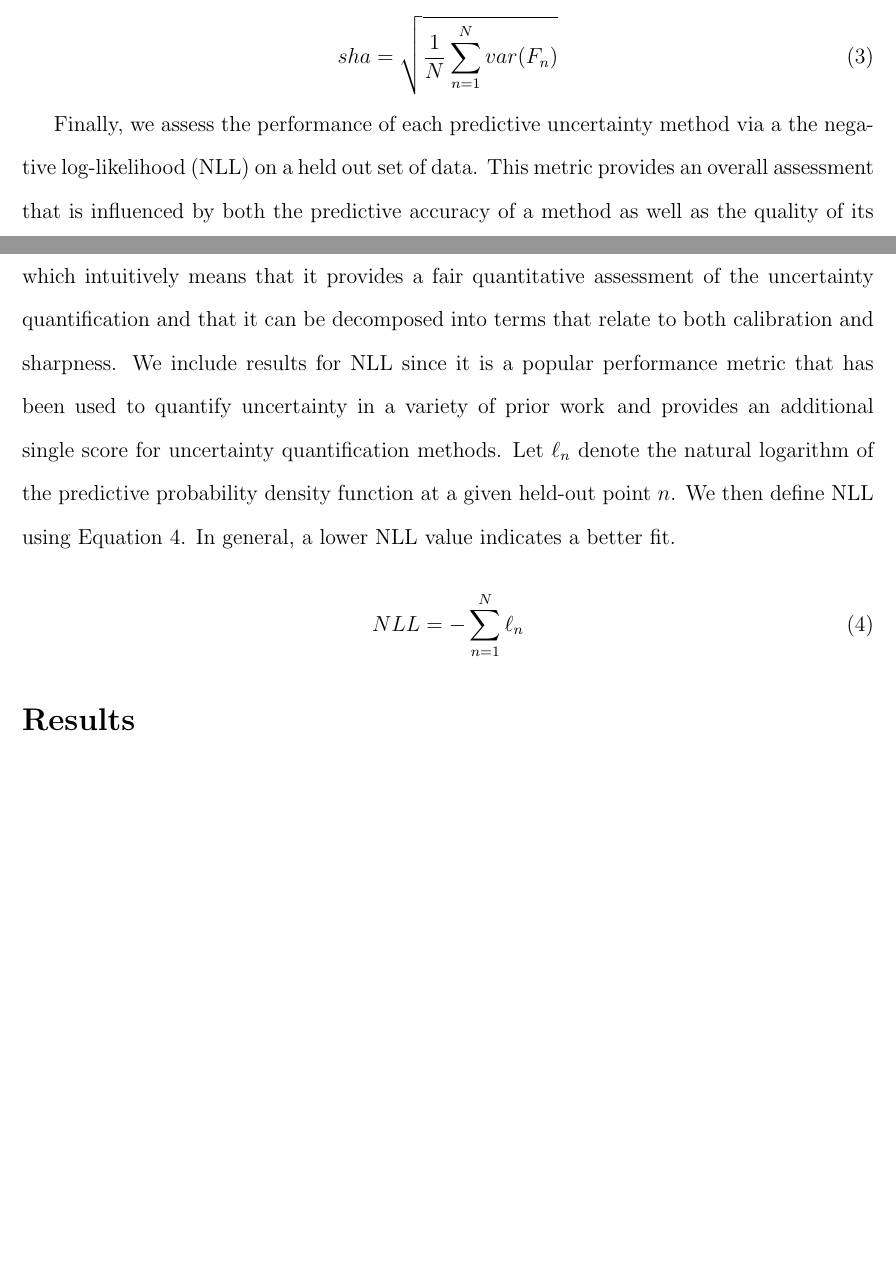
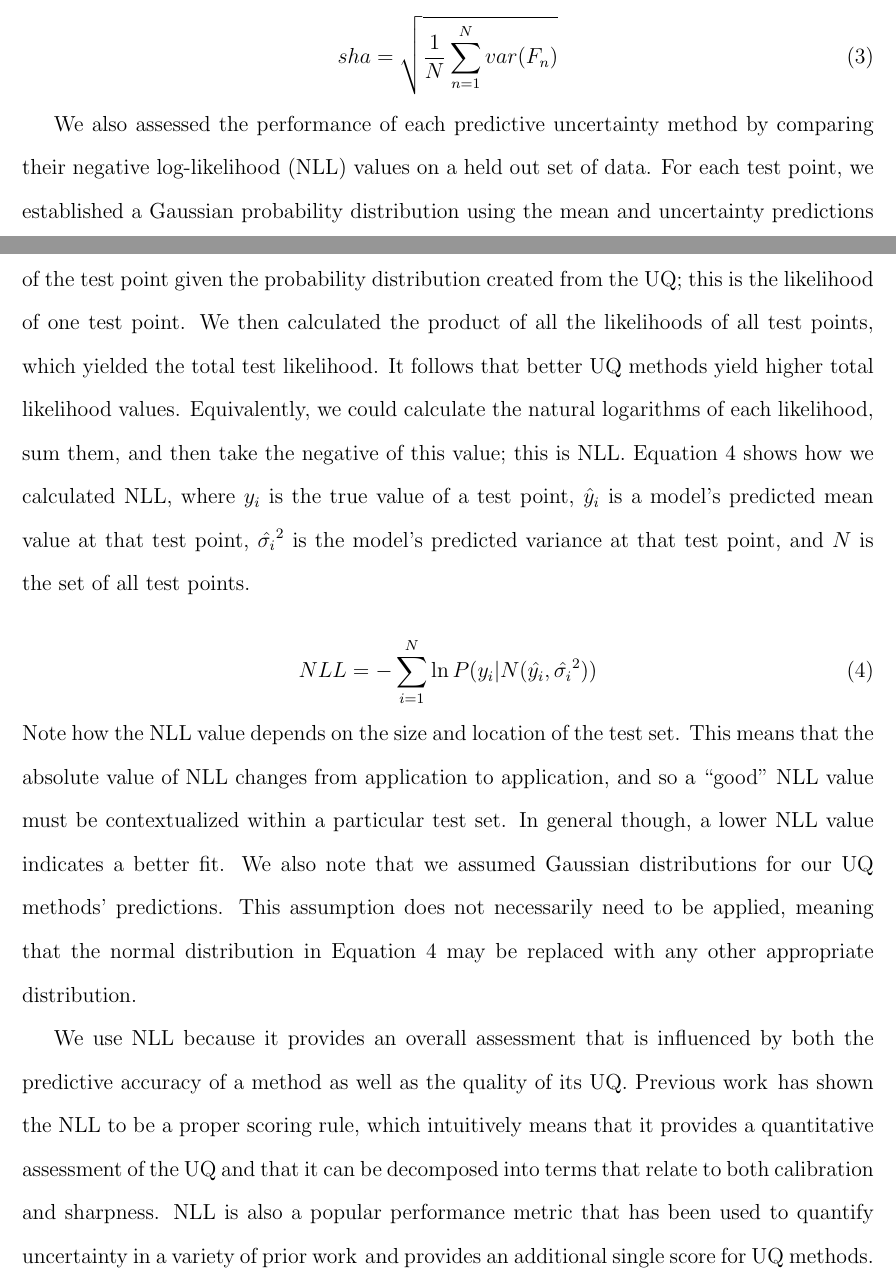
Before and after one commit to ulissigroup/uncertainty_benchmarking, a LaTeX paper (paper/uncertainty_benchmarking.tex): two parts of pages 10 and 11 of 24 before the commit and two parts of pages 10 and 11 of 25 after it, joined at a grey line, cut so that both start at the same text, the shorter picture padded with empty space. Compiled offline with pdfLaTeX.

Commit message:
Add more details describing NLL

```diff
--- a/paper/uncertainty_benchmarking.tex
+++ b/paper/uncertainty_benchmarking.tex
@@ -260,19 +260,29 @@ In other words:  Sharpness is akin to the average of the \gls{ML}-predicted stan
     sha = \sqrt{\frac{1}{N} \sum_{n=1}^{N} var(F_n)}
 \end{equation}
 
-Finally, we assess the performance of each predictive uncertainty method via a the \gls{NLL} on a held out set of data.
-This metric provides an overall assessment that is influenced by both the predictive accuracy of a method as well as the quality of its uncertainty quantification.
-Previous work~\cite{} has shown the \gls{NLL} to be a proper scoring rule, which intuitively means that it provides a fair quantitative assessment of the uncertainty quantification and that it can be decomposed into terms that relate to both calibration and sharpness.
-% TODO:  [Willie] Find a citation for this
-We include results for \gls{NLL} since it is a popular performance metric that has been used to quantify uncertainty in a variety of prior work~\cite{} and provides an additional single score for uncertainty quantification methods.
-% TODO:  [Willie] Find a citation for this
-Let $\ell_n$ denote the natural logarithm of the predictive probability density function at a given held-out point $n$.
-We then define \gls{NLL} using Equation~\ref{eq:nll}.
-In general, a lower \gls{NLL} value indicates a better fit.
+We also assessed the performance of each predictive uncertainty method by comparing their \gls{NLL} values on a held out set of data.
+For each test point, we established a Gaussian probability distribution using the mean and uncertainty predictions of each \gls{UQ} model.
+Then we calculated the conditional probability of observing the true value of the test point given the probability distribution created from the \gls{UQ}; this is the likelihood of one test point.
+We then calculated the product of all the likelihoods of all test points, which yielded the total test likelihood.
+It follows that better \gls{UQ} methods yield higher total likelihood values.
+Equivalently, we could calculate the natural logarithms of each likelihood, sum them, and then take the negative of this value; this is \gls{NLL}.
+Equation~\ref{eq:nll} shows how we calculated \gls{NLL}, where $y_i$ is the true value of a test point, $\hat{y}_i$ is a model's predicted mean value at that test point, $\hat{\sigma_i}^2$ is the model's predicted variance at that test point, and $N$ is the set of all test points.
 
 \begin{equation}\label{eq:nll}
-  NLL = - \sum_{n=1}^{N} \ell_n
+    NLL = - \sum_{i=1}^{N} \ln{P(y_i | N(\hat{y_i}, \hat{\sigma_i}^2))}
 \end{equation}
+
+\noindent Note how the \gls{NLL} value depends on the size and location of the test set.
+This means that the absolute value of \gls{NLL} changes from application to application, and so a ``good'' \gls{NLL} value must be contextualized within a particular test set.
+In general though, a lower \gls{NLL} value indicates a better fit.
+We also note that we assumed Gaussian distributions for our \gls{UQ} methods' predictions.
+This assumption does not necessarily need to be applied, meaning that the normal distribution in Equation~\ref{eq:nll} may be replaced with any other appropriate distribution.
+
+We use \gls{NLL} because it provides an overall assessment that is influenced by both the predictive accuracy of a method as well as the quality of its \gls{UQ}.
+Previous work~\cite{} has shown the \gls{NLL} to be a proper scoring rule, which intuitively means that it provides a quantitative assessment of the \gls{UQ} and that it can be decomposed into terms that relate to both calibration and sharpness.
+% TODO:  [Willie] Find a citation for this
+\gls{NLL} is also a popular performance metric that has been used to quantify uncertainty in a variety of prior work~\cite{} and provides an additional single score for \gls{UQ} methods.
+% TODO:  [Willie] Find a citation for this
 
 
 %%%%%%%%%%%%%%%%%%%% Results %%%%%%%%%%%%%%%%%%%%
```
Also changed, not shown: paper/uncertainty_benchmarking.pdf.
